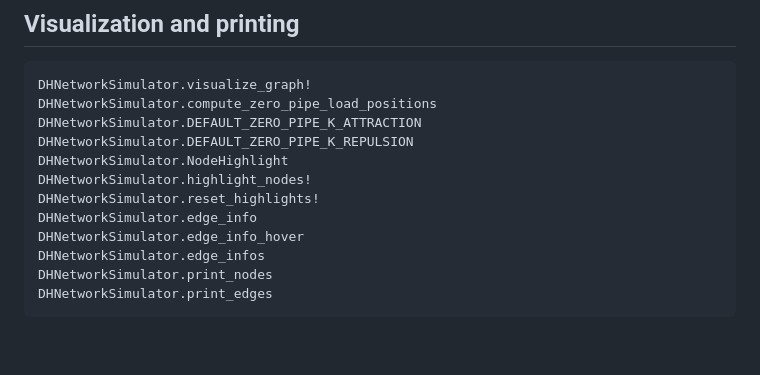
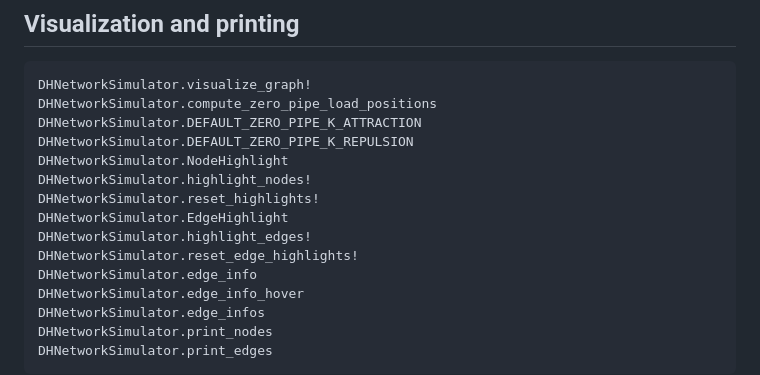
Before and after one commit to PajaS22/DHNetworkSimulator, a Markdown page: docs/src/API.md, the part around the change. Rendered like a GitHub page; blank space fills up the shorter version.

```diff
--- a/docs/src/API.md
+++ b/docs/src/API.md
@@ -83,6 +83,9 @@ DHNetworkSimulator.DEFAULT_ZERO_PIPE_K_REPULSION
 DHNetworkSimulator.NodeHighlight
 DHNetworkSimulator.highlight_nodes!
 DHNetworkSimulator.reset_highlights!
+DHNetworkSimulator.EdgeHighlight
+DHNetworkSimulator.highlight_edges!
+DHNetworkSimulator.reset_edge_highlights!
 DHNetworkSimulator.edge_info
 DHNetworkSimulator.edge_info_hover
 DHNetworkSimulator.edge_infos
```
Also changed, not shown: CLAUDE.md (+5 -2 lines).
